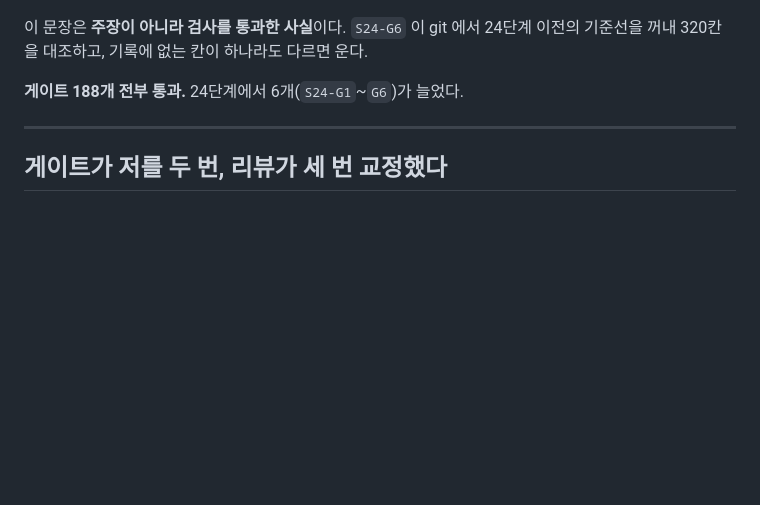
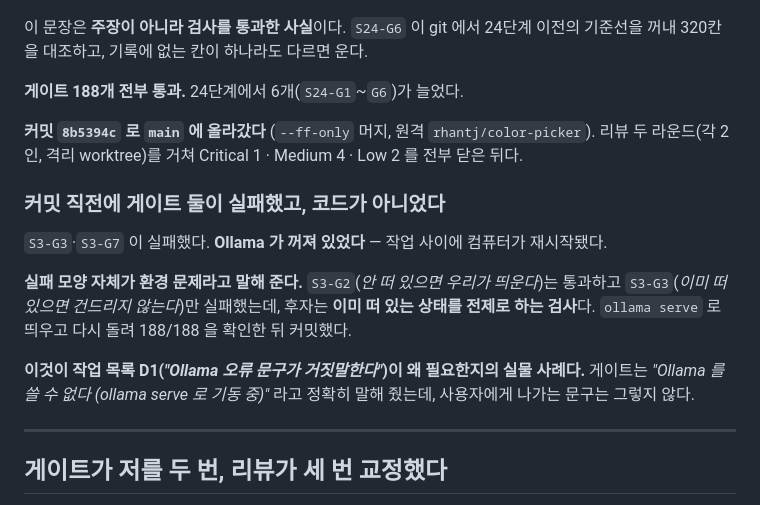
Before and after one commit to rhantj/color-picker, a Markdown page: docs/session-resume/2026-09-07-derived-contrast-24.md, the part around the change. Drawn GitHub-style; blank space fills up the shorter version.

Commit message:
docs: 24단계 세션 기록에 머지 결과와 Ollama 사건을 남긴다
8b5394c 가 main 에 올라간 것과, 커밋 직전 S3-G3·S3-G7 이 실패한 것이 코드가 아니라
Ollama 가 꺼져 있었던 것이라는 판별 근거를 적었다. 그 사건이 작업 목록 D1(Ollama
오류 문구가 거짓말한다)의 실물 사례이기도 하다.

Co-Authored-By: Claude Opus 5 <noreply@anthropic.com>

```diff
--- a/docs/session-resume/2026-09-07-derived-contrast-24.md
+++ b/docs/session-resume/2026-09-07-derived-contrast-24.md
@@ -117,6 +117,22 @@ value-scale      0장
 기준선을 꺼내 320칸을 대조하고, 기록에 없는 칸이 하나라도 다르면 운다.
 
 **게이트 188개 전부 통과.** 24단계에서 6개(`S24-G1`~`G6`)가 늘었다.
+
+**커밋 `8b5394c` 로 `main` 에 올라갔다** (`--ff-only` 머지, 원격 `rhantj/color-picker`).
+리뷰 두 라운드(각 2인, 격리 worktree)를 거쳐 Critical 1 · Medium 4 · Low 2 를 전부 닫은 뒤다.
+
+### 커밋 직전에 게이트 둘이 실패했고, 코드가 아니었다
+
+`S3-G3`·`S3-G7` 이 실패했다. **Ollama 가 꺼져 있었다** — 작업 사이에 컴퓨터가 재시작됐다.
+
+**실패 모양 자체가 환경 문제라고 말해 준다.** `S3-G2`(*안 떠 있으면 우리가 띄운다*)는
+통과하고 `S3-G3`(*이미 떠 있으면 건드리지 않는다*)만 실패했는데, 후자는 **이미 떠 있는
+상태를 전제로 하는 검사**다. `ollama serve` 로 띄우고 다시 돌려 188/188 을 확인한 뒤
+커밋했다.
+
+**이것이 작업 목록 D1(*"Ollama 오류 문구가 거짓말한다"*)이 왜 필요한지의 실물 사례다.**
+게이트는 *"Ollama 를 쓸 수 없다 (ollama serve 로 기동 중)"* 라고 정확히 말해 줬는데,
+사용자에게 나가는 문구는 그렇지 않다.
 
 ---
 
```
